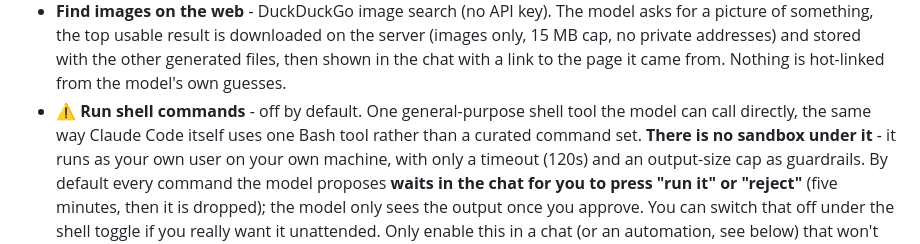
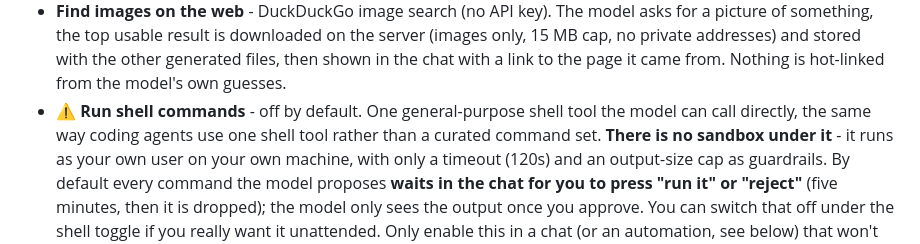
Before and after one commit to drew-codes-things/starfire.ai, a Markdown page: README.md, the part around the change. GitHub-like rendering.

Commit message:
docs(readme): describe the shell tool without naming another product

```diff
--- a/README.md
+++ b/README.md
@@ -210,7 +210,7 @@ Automations, and Email below for most of them, plus:
   cap, no private addresses) and stored with the other generated files, then shown in the chat
   with a link to the page it came from. Nothing is hot-linked from the model's own guesses.
 - **⚠️ Run shell commands** - off by default. One general-purpose shell tool the model can call
-  directly, the same way Claude Code itself uses one Bash tool rather than a curated command
+  directly, the same way coding agents use one shell tool rather than a curated command
   set. **There is no sandbox under it** - it runs as your own user on your own machine, with
   only a timeout (120s) and an output-size cap as guardrails. By default every command the
   model proposes **waits in the chat for you to press "run it" or "reject"** (five minutes,
```
